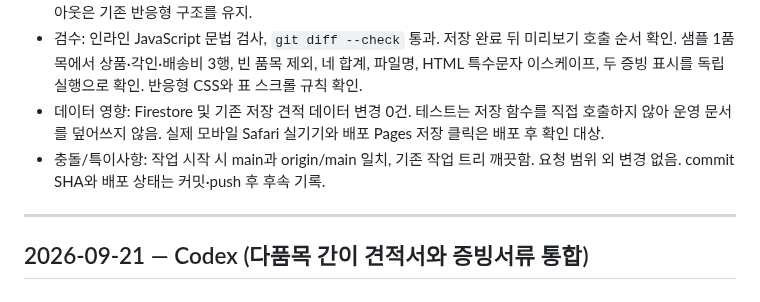
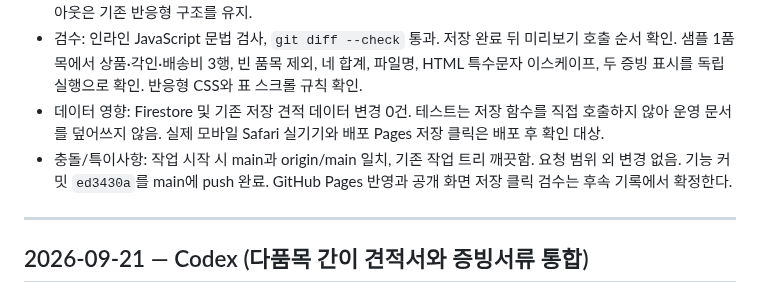
Before and after one commit to runipokr-dotcom/STARBUCKS-HELPER, a Markdown page: WORKLOG.md, the part around the change. Drawn GitHub-style.

Commit message:
Document quotation preview deployment

```diff
--- a/WORKLOG.md
+++ b/WORKLOG.md
@@ -16,7 +16,7 @@
 - 모바일 대응: 표의 최소 너비는 유지하고 표 영역만 가로 스크롤하며, 합계는 2열로 재배치. 페이지 자체의 레이아웃은 기존 반응형 구조를 유지.
 - 검수: 인라인 JavaScript 문법 검사, `git diff --check` 통과. 저장 완료 뒤 미리보기 호출 순서 확인. 샘플 1품목에서 상품·각인·배송비 3행, 빈 품목 제외, 네 합계, 파일명, HTML 특수문자 이스케이프, 두 증빙 표시를 독립 실행으로 확인. 반응형 CSS와 표 스크롤 규칙 확인.
 - 데이터 영향: Firestore 및 기존 저장 견적 데이터 변경 0건. 테스트는 저장 함수를 직접 호출하지 않아 운영 문서를 덮어쓰지 않음. 실제 모바일 Safari 실기기와 배포 Pages 저장 클릭은 배포 후 확인 대상.
-- 충돌/특이사항: 작업 시작 시 main과 origin/main 일치, 기존 작업 트리 깨끗함. 요청 범위 외 변경 없음. commit SHA와 배포 상태는 커밋·push 후 후속 기록.
+- 충돌/특이사항: 작업 시작 시 main과 origin/main 일치, 기존 작업 트리 깨끗함. 요청 범위 외 변경 없음. 기능 커밋 `ed3430a`를 main에 push 완료. GitHub Pages 반영과 공개 화면 저장 클릭 검수는 후속 기록에서 확정한다.
 
 ---
 
```
